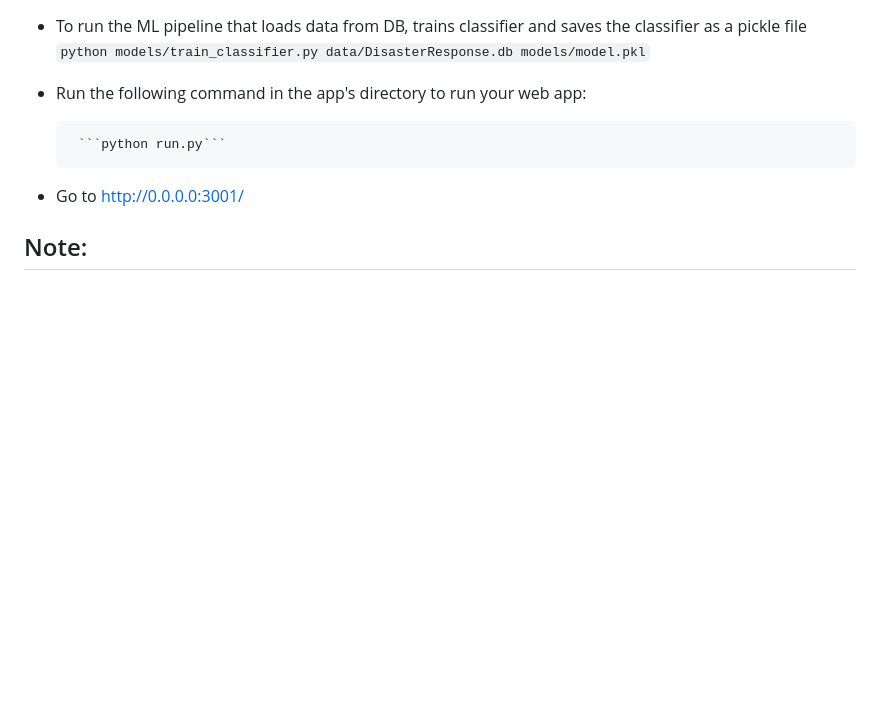
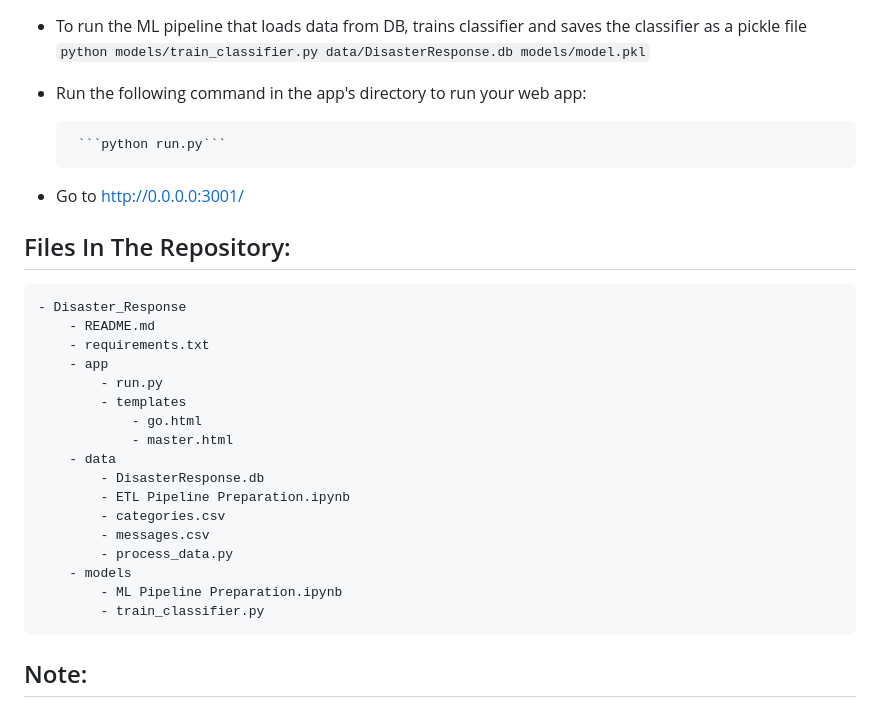
Before and after one commit to garimeh/Disaster_Response, a Markdown page: README.md, the part around the change. GitHub-like rendering; blank space fills up the shorter version.

````diff
--- a/README.md
+++ b/README.md
@@ -44,6 +44,27 @@ You can run the following commands in the project's directory to set up the data
 
 - Go to http://0.0.0.0:3001/
 
+## Files In The Repository:
+```
+- Disaster_Response
+    - README.md
+    - requirements.txt
+    - app
+        - run.py
+        - templates
+            - go.html
+            - master.html
+    - data
+        - DisasterResponse.db
+        - ETL Pipeline Preparation.ipynb
+        - categories.csv
+        - messages.csv
+        - process_data.py
+    - models
+        - ML Pipeline Preparation.ipynb
+        - train_classifier.py
+```
+
 ## Note:
 - I have not been able to add my trained model due to the memory limits for each file on github. My model was coming out to be more than 100MB, which is the file limit on github.
 - When dealing with an imbalanced dataset, especially in tasks like multi-label classification for disaster response, certain categories can have significantly fewer samples than others. This imbalance affects the training and performance evaluation of machine learning models in several key ways:
````
